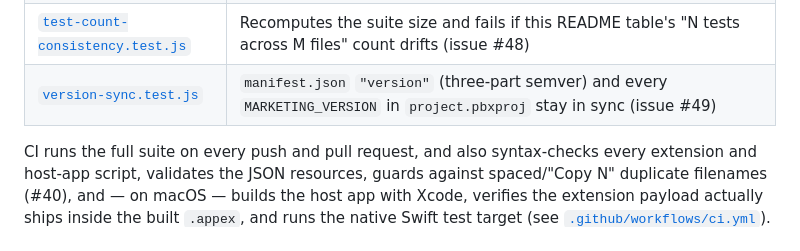
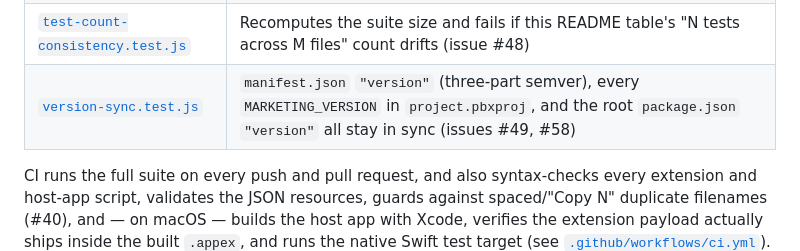
Before and after one commit to billyx86/QueryHop, a Markdown page: README.md, the part around the change. Rendered like a GitHub page.

Commit message:
docs: note the package.json version surface in the Testing table (#58)
The version-sync row still described only the manifest/pbxproj pair
(issue #49). Now that package.json is a guarded third surface, the
row says so.

```diff
--- a/README.md
+++ b/README.md
@@ -199,7 +199,7 @@ The suite is 252 tests across 16 files:
 | [`preset-consistency.test.js`](tests/preset-consistency.test.js) | Every hardcoded preset in `popup.html` passes the popup's own URL validator, so a dropped `%s` or a changed vendor URL fails the build (issue #23) |
 | [`blocked-schemes-consistency.test.js`](tests/blocked-schemes-consistency.test.js) | The `BLOCKED_SCHEMES` denylist in `bgCommon.js` and its copy in `popupRules.js` stay in sync (issue #18) |
 | [`test-count-consistency.test.js`](tests/test-count-consistency.test.js) | Recomputes the suite size and fails if this README table's "N tests across M files" count drifts (issue #48) |
-| [`version-sync.test.js`](tests/version-sync.test.js) | `manifest.json` `"version"` (three-part semver) and every `MARKETING_VERSION` in `project.pbxproj` stay in sync (issue #49) |
+| [`version-sync.test.js`](tests/version-sync.test.js) | `manifest.json` `"version"` (three-part semver), every `MARKETING_VERSION` in `project.pbxproj`, and the root `package.json` `"version"` all stay in sync (issues #49, #58) |
 
 CI runs the full suite on every push and pull request, and also
 syntax-checks every extension and host-app script, validates the JSON
```
